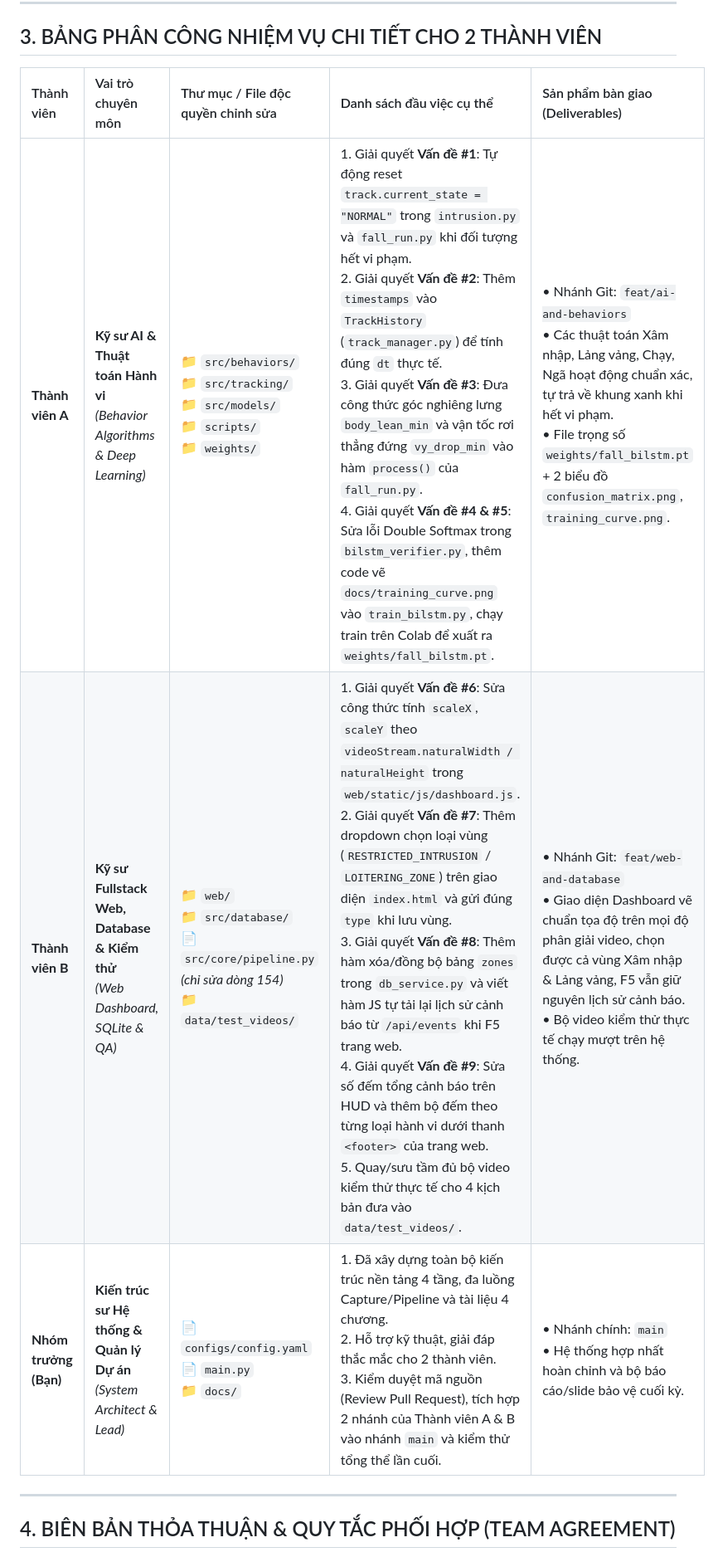
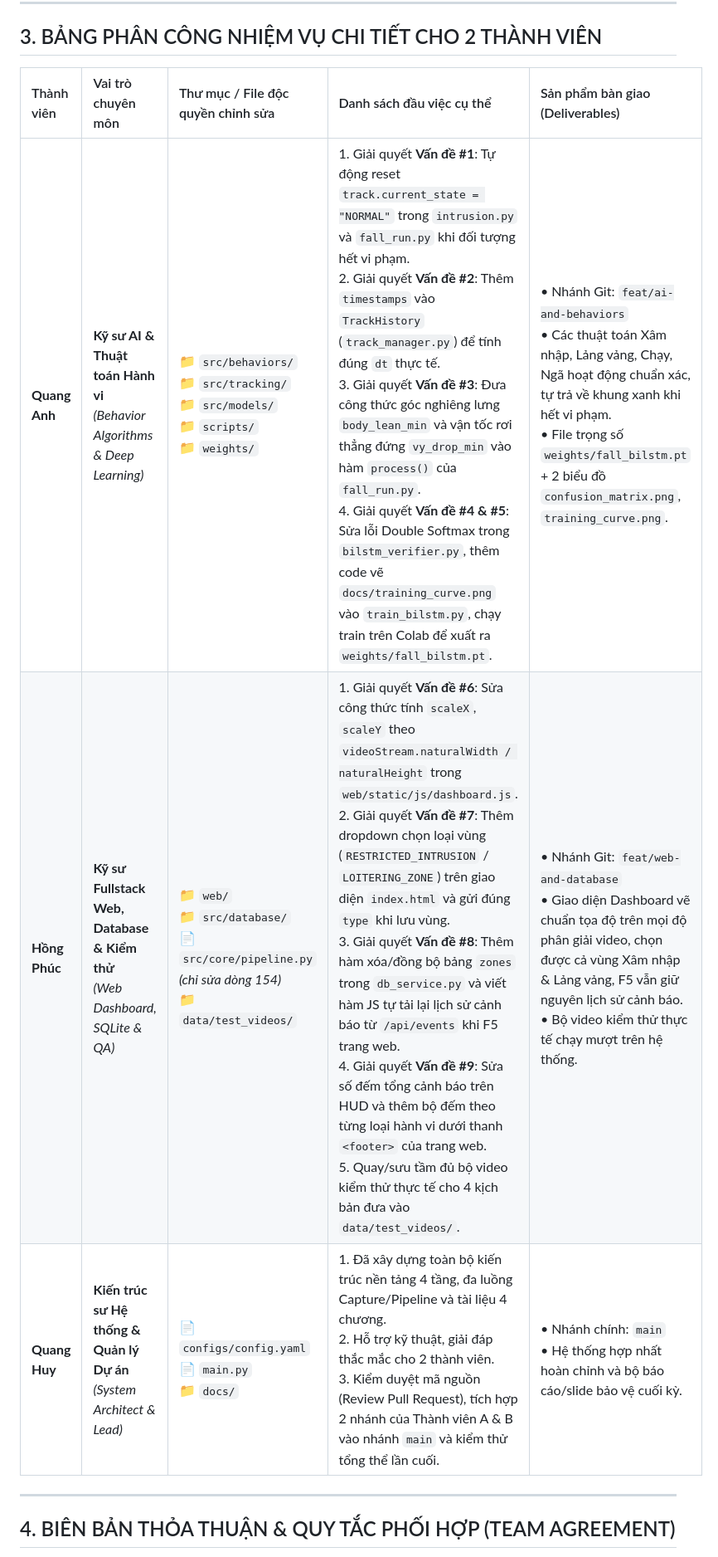
Before and after one commit to zindo511/HTTM, a Markdown page: docs/05_phan_cong_nhiem_vu.md, the part around one of its changes. Shown at 83% size. Drawn GitHub-style.

Commit message:
docs: phân công nhiệm vụ

```diff
--- a/docs/05_phan_cong_nhiem_vu.md
+++ b/docs/05_phan_cong_nhiem_vu.md
@@ -60,11 +61,11 @@
 
 ## 3. BẢNG PHÂN CÔNG NHIỆM VỤ CHI TIẾT CHO 2 THÀNH VIÊN
 
-| Thành viên | Vai trò chuyên môn | Thư mục / File độc quyền chỉnh sửa | Danh sách đầu việc cụ thể | Sản phẩm bàn giao (Deliverables) |
-| :--- | :--- | :--- | :--- | :--- |
-| **Thành viên A** | **Kỹ sư AI & Thuật toán Hành vi**<br>*(Behavior Algorithms & Deep Learning)* | 📁 `src/behaviors/`<br>📁 `src/tracking/`<br>📁 `src/models/`<br>📁 `scripts/`<br>📁 `weights/` | 1. Giải quyết **Vấn đề #1**: Tự động reset `track.current_state = "NORMAL"` trong `intrusion.py` và `fall_run.py` khi đối tượng hết vi phạm.<br>2. Giải quyết **Vấn đề #2**: Thêm `timestamps` vào `TrackHistory` (`track_manager.py`) để tính đúng `dt` thực tế.<br>3. Giải quyết **Vấn đề #3**: Đưa công thức góc nghiêng lưng `body_lean_min` và vận tốc rơi thẳng đứng `vy_drop_min` vào hàm `process()` của `fall_run.py`.<br>4. Giải quyết **Vấn đề #4 & #5**: Sửa lỗi Double Softmax trong `bilstm_verifier.py`, thêm code vẽ `docs/training_curve.png` vào `train_bilstm.py`, chạy train trên Colab để xuất ra `weights/fall_bilstm.pt`. | • Nhánh Git: `feat/ai-and-behaviors`<br>• Các thuật toán Xâm nhập, Lảng vảng, Chạy, Ngã hoạt động chuẩn xác, tự trả về khung xanh khi hết vi phạm.<br>• File trọng số `weights/fall_bilstm.pt` + 2 biểu đồ `confusion_matrix.png`, `training_curve.png`. |
-| **Thành viên B** | **Kỹ sư Fullstack Web, Database & Kiểm thử**<br>*(Web Dashboard, SQLite & QA)* | 📁 `web/`<br>📁 `src/database/`<br>📄 `src/core/pipeline.py` *(chỉ sửa dòng 154)*<br>📁 `data/test_videos/` | 1. Giải quyết **Vấn đề #6**: Sửa công thức tính `scaleX`, `scaleY` theo `videoStream.naturalWidth / naturalHeight` trong `web/static/js/dashboard.js`.<br>2. Giải quyết **Vấn đề #7**: Thêm dropdown chọn loại vùng (`RESTRICTED_INTRUSION` / `LOITERING_ZONE`) trên giao diện `index.html` và gửi đúng `type` khi lưu vùng.<br>3. Giải quyết **Vấn đề #8**: Thêm hàm xóa/đồng bộ bảng `zones` trong `db_service.py` và viết hàm JS tự tải lại lịch sử cảnh báo từ `/api/events` khi F5 trang web.<br>4. Giải quyết **Vấn đề #9**: Sửa số đếm tổng cảnh báo trên HUD và thêm bộ đếm theo từng loại hành vi dưới thanh `<footer>` của trang web.<br>5. Quay/sưu tầm đủ bộ video kiểm thử thực tế cho 4 kịch bản đưa vào `data/test_videos/`. | • Nhánh Git: `feat/web-and-database`<br>• Giao diện Dashboard vẽ chuẩn tọa độ trên mọi độ phân giải video, chọn được cả vùng Xâm nhập & Lảng vảng, F5 vẫn giữ nguyên lịch sử cảnh báo.<br>• Bộ video kiểm thử thực tế chạy mượt trên hệ thống. |
-| **Nhóm trưởng (Bạn)** | **Kiến trúc sư Hệ thống & Quản lý Dự án**<br>*(System Architect & Lead)* | 📄 `configs/config.yaml`<br>📄 `main.py`<br>📁 `docs/` | 1. Đã xây dựng toàn bộ kiến trúc nền tảng 4 tầng, đa luồng Capture/Pipeline và tài liệu 4 chương.<br>2. Hỗ trợ kỹ thuật, giải đáp thắc mắc cho 2 thành viên.<br>3. Kiểm duyệt mã nguồn (Review Pull Request), tích hợp 2 nhánh của Thành viên A & B vào nhánh `main` và kiểm thử tổng thể lần cuối. | • Nhánh chính: `main`<br>• Hệ thống hợp nhất hoàn chỉnh và bộ báo cáo/slide bảo vệ cuối kỳ. |
+| Thành viên    | Vai trò chuyên môn                                                             | Thư mục / File độc quyền chỉnh sửa                                                                          | Danh sách đầu việc cụ thể                                                                                                                                                                                                                                                                                                                                                                                                                                                                                                                                                                                                                                                                                                                   | Sản phẩm bàn giao (Deliverables)                                                                                                                                                                                                                         |
+| :------------ | :----------------------------------------------------------------------------- | :---------------------------------------------------------------------------------------------------------- | :------------------------------------------------------------------------------------------------------------------------------------------------------------------------------------------------------------------------------------------------------------------------------------------------------------------------------------------------------------------------------------------------------------------------------------------------------------------------------------------------------------------------------------------------------------------------------------------------------------------------------------------------------------------------------------------------------------------------------------------ | :------------------------------------------------------------------------------------------------------------------------------------------------------------------------------------------------------------------------------------------------------- |
+| **Quang Anh** | **Kỹ sư AI & Thuật toán Hành vi**<br>_(Behavior Algorithms & Deep Learning)_   | 📁 `src/behaviors/`<br>📁 `src/tracking/`<br>📁 `src/models/`<br>📁 `scripts/`<br>📁 `weights/`             | 1. Giải quyết **Vấn đề #1**: Tự động reset `track.current_state = "NORMAL"` trong `intrusion.py` và `fall_run.py` khi đối tượng hết vi phạm.<br>2. Giải quyết **Vấn đề #2**: Thêm `timestamps` vào `TrackHistory` (`track_manager.py`) để tính đúng `dt` thực tế.<br>3. Giải quyết **Vấn đề #3**: Đưa công thức góc nghiêng lưng `body_lean_min` và vận tốc rơi thẳng đứng `vy_drop_min` vào hàm `process()` của `fall_run.py`.<br>4. Giải quyết **Vấn đề #4 & #5**: Sửa lỗi Double Softmax trong `bilstm_verifier.py`, thêm code vẽ `docs/training_curve.png` vào `train_bilstm.py`, chạy train trên Colab để xuất ra `weights/fall_bilstm.pt`.                                                                                            | • Nhánh Git: `feat/ai-and-behaviors`<br>• Các thuật toán Xâm nhập, Lảng vảng, Chạy, Ngã hoạt động chuẩn xác, tự trả về khung xanh khi hết vi phạm.<br>• File trọng số `weights/fall_bilstm.pt` + 2 biểu đồ `confusion_matrix.png`, `training_curve.png`. |
+| **Hồng Phúc** | **Kỹ sư Fullstack Web, Database & Kiểm thử**<br>_(Web Dashboard, SQLite & QA)_ | 📁 `web/`<br>📁 `src/database/`<br>📄 `src/core/pipeline.py` _(chỉ sửa dòng 154)_<br>📁 `data/test_videos/` | 1. Giải quyết **Vấn đề #6**: Sửa công thức tính `scaleX`, `scaleY` theo `videoStream.naturalWidth / naturalHeight` trong `web/static/js/dashboard.js`.<br>2. Giải quyết **Vấn đề #7**: Thêm dropdown chọn loại vùng (`RESTRICTED_INTRUSION` / `LOITERING_ZONE`) trên giao diện `index.html` và gửi đúng `type` khi lưu vùng.<br>3. Giải quyết **Vấn đề #8**: Thêm hàm xóa/đồng bộ bảng `zones` trong `db_service.py` và viết hàm JS tự tải lại lịch sử cảnh báo từ `/api/events` khi F5 trang web.<br>4. Giải quyết **Vấn đề #9**: Sửa số đếm tổng cảnh báo trên HUD và thêm bộ đếm theo từng loại hành vi dưới thanh `<footer>` của trang web.<br>5. Quay/sưu tầm đủ bộ video kiểm thử thực tế cho 4 kịch bản đưa vào `data/test_videos/`. | • Nhánh Git: `feat/web-and-database`<br>• Giao diện Dashboard vẽ chuẩn tọa độ trên mọi độ phân giải video, chọn được cả vùng Xâm nhập & Lảng vảng, F5 vẫn giữ nguyên lịch sử cảnh báo.<br>• Bộ video kiểm thử thực tế chạy mượt trên hệ thống.           |
+| **Quang Huy** | **Kiến trúc sư Hệ thống & Quản lý Dự án**<br>_(System Architect & Lead)_       | 📄 `configs/config.yaml`<br>📄 `main.py`<br>📁 `docs/`                                                      | 1. Đã xây dựng toàn bộ kiến trúc nền tảng 4 tầng, đa luồng Capture/Pipeline và tài liệu 4 chương.<br>2. Hỗ trợ kỹ thuật, giải đáp thắc mắc cho 2 thành viên.<br>3. Kiểm duyệt mã nguồn (Review Pull Request), tích hợp 2 nhánh của Thành viên A & B vào nhánh `main` và kiểm thử tổng thể lần cuối.                                                                                                                                                                                                                                                                                                                                                                                                                                         | • Nhánh chính: `main`<br>• Hệ thống hợp nhất hoàn chỉnh và bộ báo cáo/slide bảo vệ cuối kỳ.                                                                                                                                                              |
 
 ---
 
```
Also changed, not shown: other parts of docs/05_phan_cong_nhiem_vu.md (+25 -19 lines).
